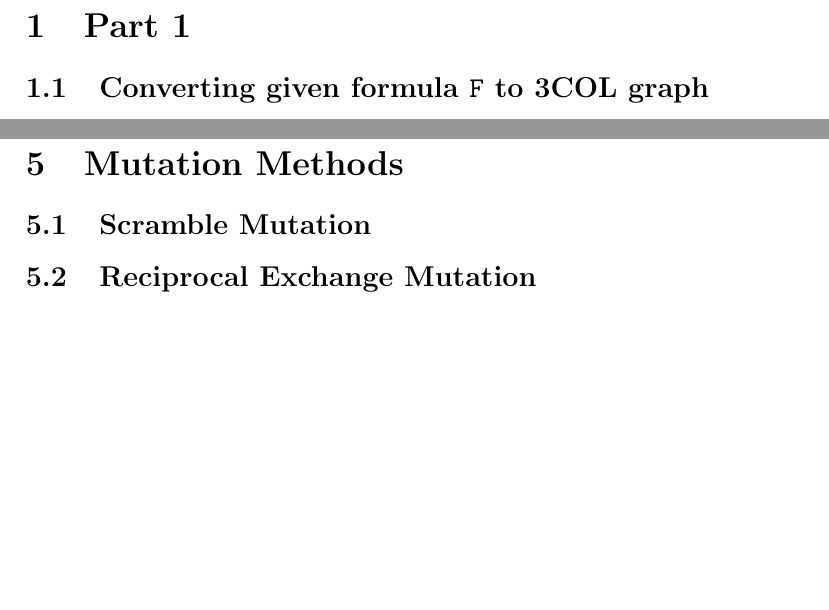
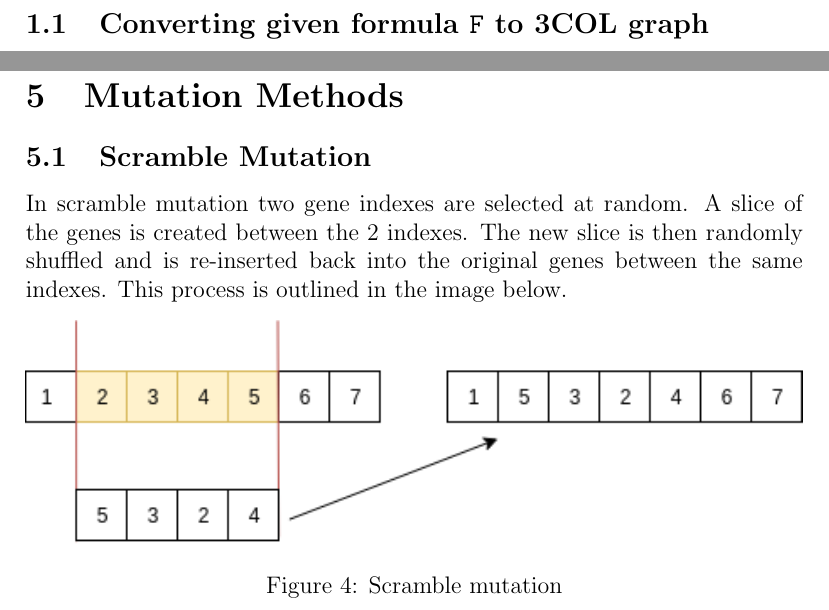
Before and after one commit to metaheuristic-optimization/project-report, a LaTeX document (index.tex, which reads chapters/mutation-methods.tex): two parts of pages 3 and 6 of 6 before the commit and two parts of pages 3 and 6 of 7 after it, joined at a grey line, cut at the place of the change, the shorter picture padded with empty space. Compiled offline with pdfLaTeX.

Commit message:
Added scramble mutation

```diff
--- a/chapters/mutation-methods.tex
+++ b/chapters/mutation-methods.tex
@@ -2,4 +2,13 @@
 
 \subsection{Scramble Mutation}
 
+In scramble mutation two gene indexes are selected at random. A slice of the genes is created between the 2 indexes. The new slice is then randomly shuffled and is re-inserted back into the original genes between the same indexes. This process is outlined in the image below.
+
+\begin{figure}[h!]
+\vspace{-5pt}
+\centering
+\includegraphics[width=1.0\textwidth]{images/scramble.png}
+\caption{\label{fig:3col_graph}Scramble mutation}
+\end{figure}
+
 \subsection{Reciprocal Exchange Mutation}
```
Also changed, not shown: images/scramble.png (added).
